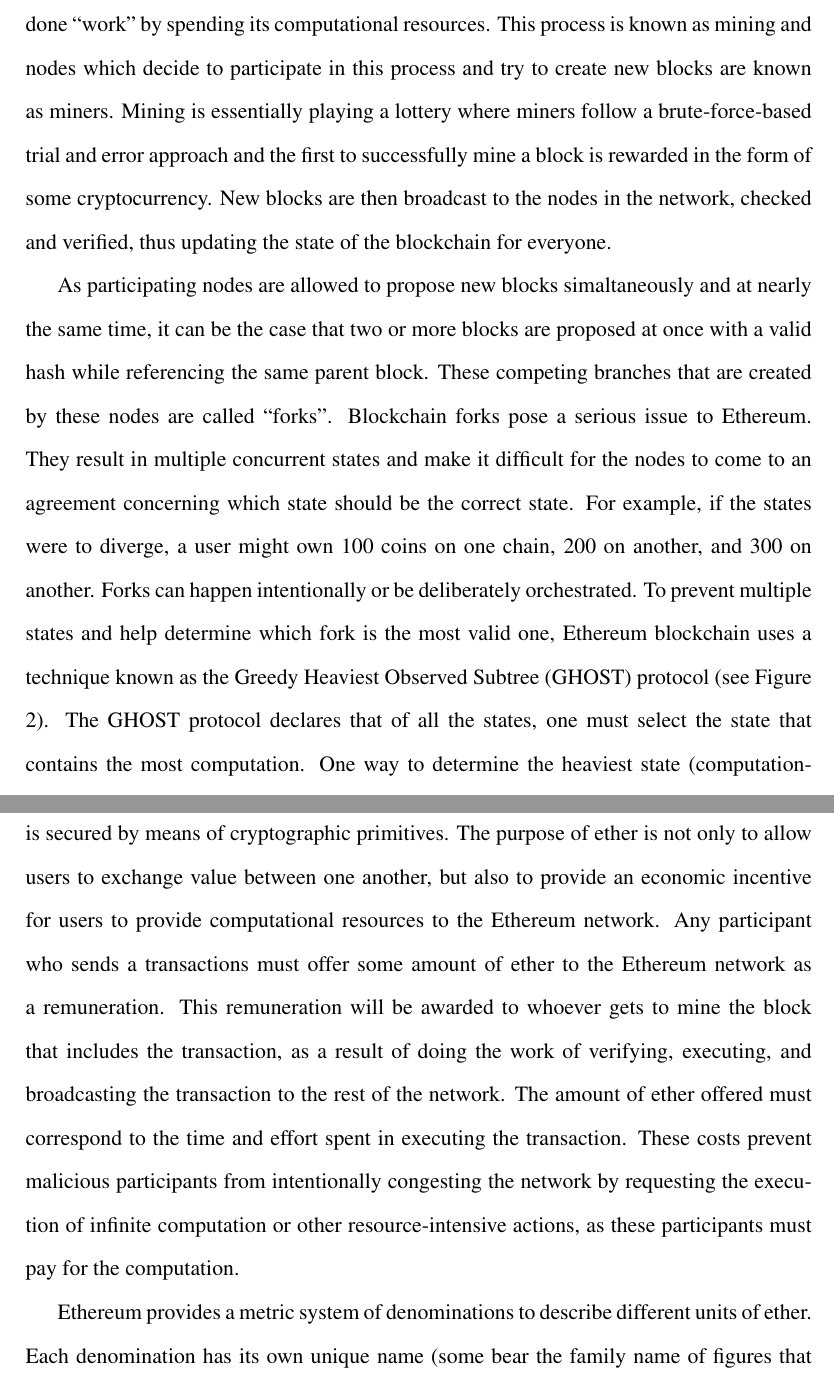
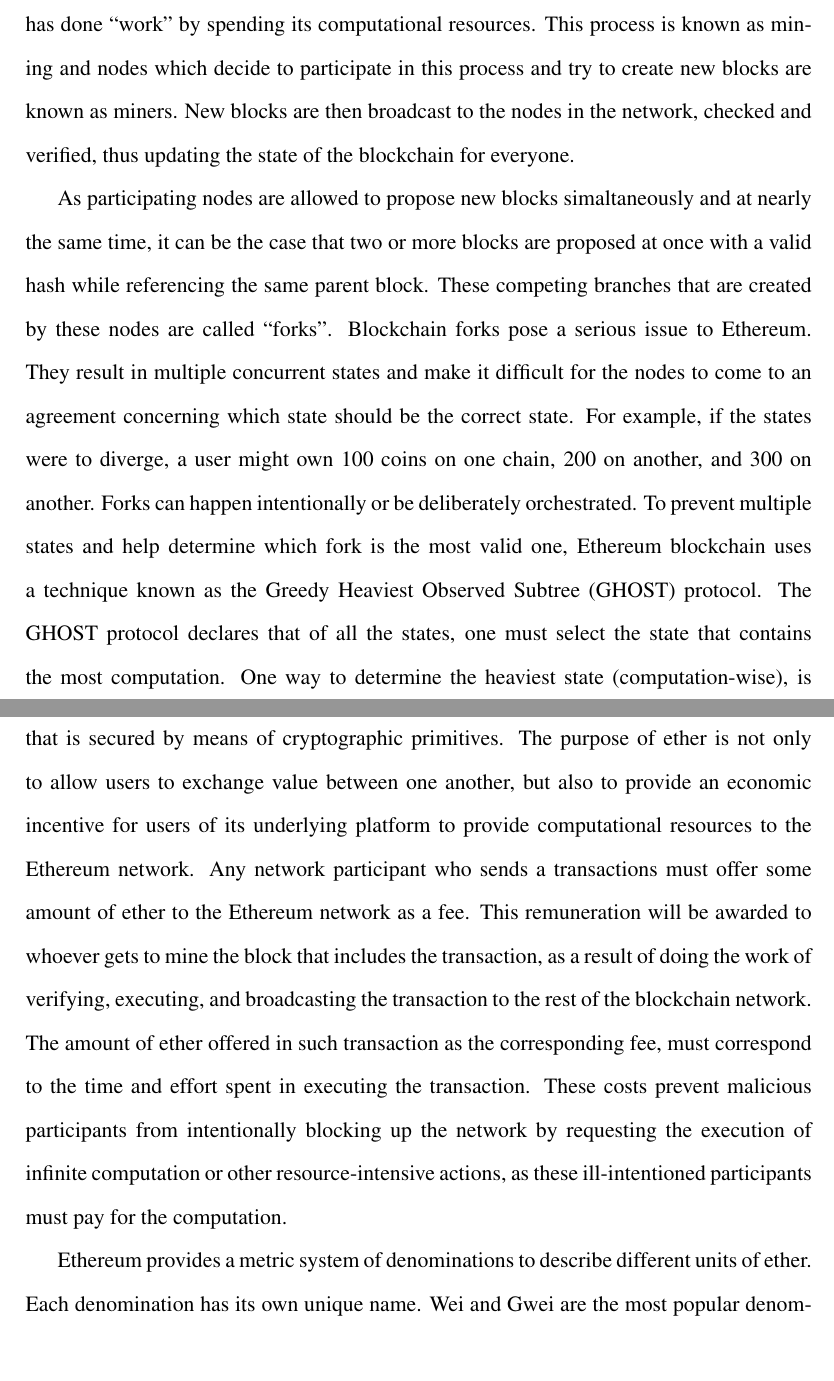
Before and after one commit to spilehchiha/thesis, a LaTeX thesis (mythesis.tex, which reads chapters/chapter2/chapter2.tex): two parts of pages 14 and 15 of 76, joined at a grey line, cut so that both start at the same text. Compiled offline with pdfLaTeX.

Commit message:
Minor fixes.

```diff
--- a/chapters/chapter2/chapter2.tex
+++ b/chapters/chapter2/chapter2.tex
@@ -42,7 +42,6 @@
     Finding such a hash requires a lot of computing power.
     It acts as a “proof” that a node has done “work” by spending its computational resources.
     This process is known as mining and nodes which decide to participate in this process and try to create new blocks are known as miners.
-    Mining is essentially playing a lottery where miners follow a brute-force-based trial and error approach and the first to successfully mine a block is rewarded in the form of some cryptocurrency.
     New blocks are then broadcast to the nodes in the network, checked and verified, thus updating the state of the blockchain for everyone.
 
     As participating nodes are allowed to propose new blocks simaltaneously and at nearly the same time, it can be the case that two or more blocks are proposed at once with a valid hash while referencing the same parent block.
@@ -51,7 +50,7 @@
     They result in multiple concurrent states and make it difficult for the nodes to come to an agreement concerning which state should be the correct state.
     For example, if the states were to diverge, a user might own 100 coins on one chain, 200 on another, and 300 on another.
     Forks can happen intentionally or be deliberately orchestrated.
-    To prevent multiple states and help determine which fork is the most valid one, Ethereum blockchain uses a technique known as the Greedy Heaviest Observed Subtree (GHOST) protocol (see Figure 2).
+    To prevent multiple states and help determine which fork is the most valid one, Ethereum blockchain uses a technique known as the Greedy Heaviest Observed Subtree (GHOST) protocol.
     The GHOST protocol declares that of all the states, one must select the state that contains the most computation.
     One way to determine the heaviest state (computation-wise), is to look at the block number of the most recent block (i.e., leaf block) of a state, which amounts to the total number of blocks in the current state (not including the genesis block).
     The higher the block number, the longer the chain of that state and the greater the mining computation that must have gone into arriving at that current leaf block.
@@ -70,14 +69,14 @@
     \subsection{Ether}
         Ether is the native cryptocurrency of Ethereum.
         A cryptocurrency is a digital currency that is secured by means of cryptographic primitives.
-        The purpose of ether is not only to allow users to exchange value between one another, but also to provide an economic incentive for users to provide computational resources to the Ethereum network.
-        Any participant who sends a transactions must offer some amount of ether to the Ethereum network as a remuneration.
-        This remuneration will be awarded to whoever gets to mine the block that includes the transaction, as a result of doing the work of verifying, executing, and broadcasting the transaction to the rest of the network.
-        The amount of ether offered must correspond to the time and effort spent in executing the transaction.
-        These costs prevent malicious participants from intentionally congesting the network by requesting the execution of infinite computation or other resource-intensive actions, as these participants must pay for the computation.
+        The purpose of ether is not only to allow users to exchange value between one another, but also to provide an economic incentive for users of its underlying platform to provide computational resources to the Ethereum network.
+        Any network participant who sends a transactions must offer some amount of ether to the Ethereum network as a fee.
+        This remuneration will be awarded to whoever gets to mine the block that includes the transaction, as a result of doing the work of verifying, executing, and broadcasting the transaction to the rest of the blockchain network.
+        The amount of ether offered in such transaction as the corresponding fee, must correspond to the time and effort spent in executing the transaction.
+        These costs prevent malicious participants from intentionally blocking up the network by requesting the execution of infinite computation or other resource-intensive actions, as these ill-intentioned participants must pay for the computation.
 
         Ethereum provides a metric system of denominations to describe different units of ether.
-        Each denomination has its own unique name (some bear the family name of figures that played an important role in cryptoeconomics and computer science).
+        Each denomination has its own unique name.
         Wei and Gwei are the most popular denominations.
         Wei is the smallest possible denomination of ether also known as the base unit, and as a result, many technical implementations base all their calculations in wei.
         Gwei (short for gigawei) is often used to describe costs related to “gas”.
```
Also changed, not shown: mythesis.bbl, mythesis.pdf, chapters/chapter2/chapter2.tex (9 more changed lines), 7 other files.
